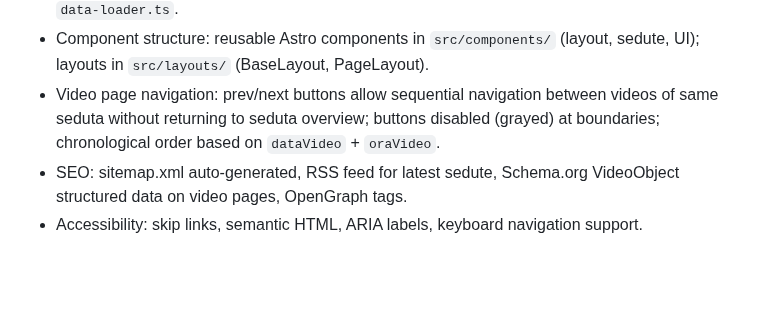
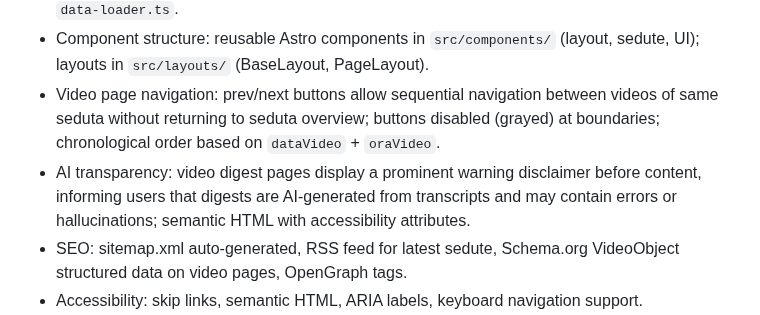
Before and after one commit to aborruso/ars_sicilia, a Markdown page: openspec/project.md, the part around the change. Drawn GitHub-style; blank space fills up the shorter version.

```diff
--- a/openspec/project.md
+++ b/openspec/project.md
@@ -53,6 +53,7 @@ Automate the collection and publication of Assemblea Regionale Siciliana (ARS) p
 - Data flow: `scripts/build-data.mjs` (prebuild step) aggregates CSV/JSONL/digest JSON into consolidated `src/data/processed/*.json` files; Astro pages import these at build time via `data-loader.ts`.
 - Component structure: reusable Astro components in `src/components/` (layout, sedute, UI); layouts in `src/layouts/` (BaseLayout, PageLayout).
 - Video page navigation: prev/next buttons allow sequential navigation between videos of same seduta without returning to seduta overview; buttons disabled (grayed) at boundaries; chronological order based on `dataVideo` + `oraVideo`.
+- AI transparency: video digest pages display a prominent warning disclaimer before content, informing users that digests are AI-generated from transcripts and may contain errors or hallucinations; semantic HTML with accessibility attributes.
 - SEO: sitemap.xml auto-generated, RSS feed for latest sedute, Schema.org VideoObject structured data on video pages, OpenGraph tags.
 - Accessibility: skip links, semantic HTML, ARIA labels, keyboard navigation support.
 - Styling: Tailwind utility classes; Tailwind Typography for digest content rendering.
```
Also changed, not shown: LOG.md (+12 -0 lines).
